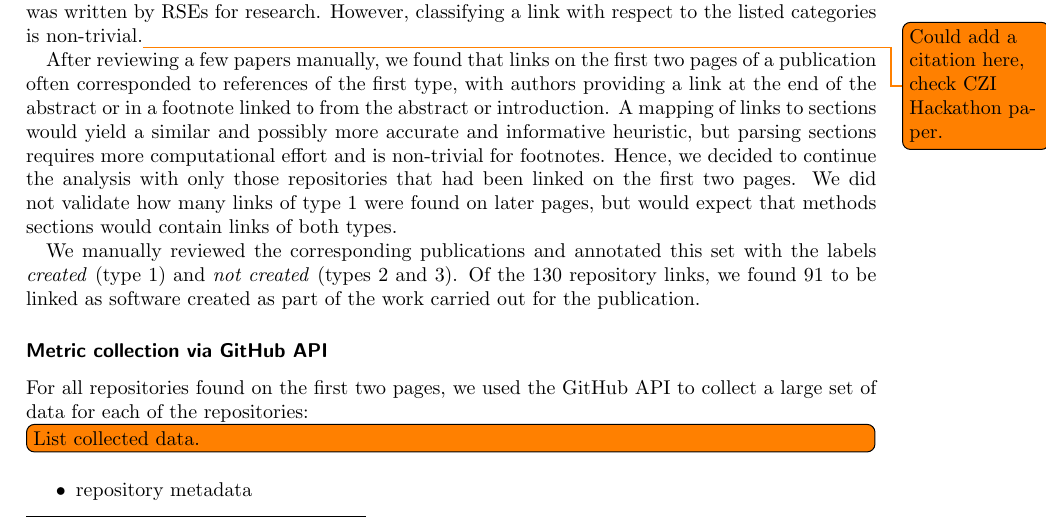
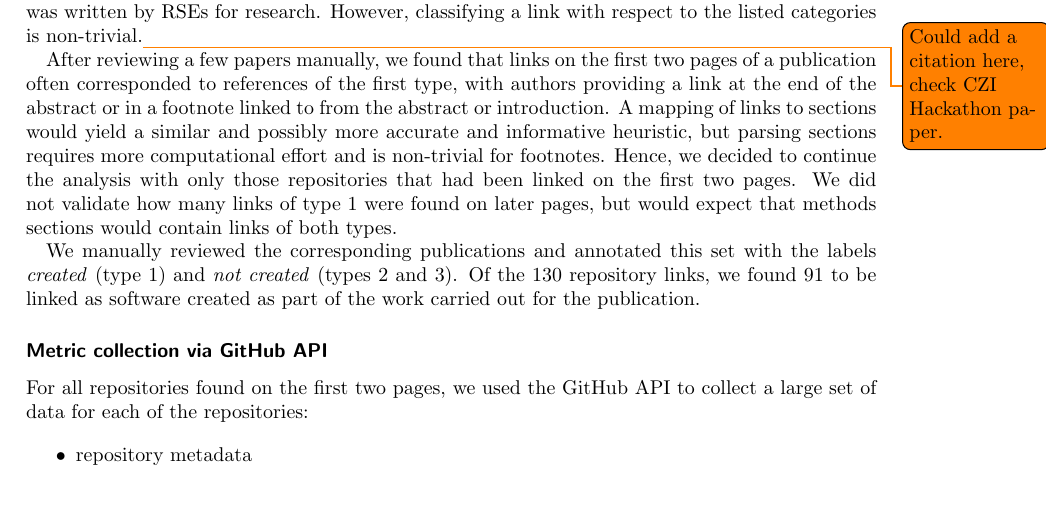
Before and after one commit to softwaresaved/rse-repo-analysis, a LaTeX document (data/outputs/report.tex): part of page 2 of 17, cut so that both start at the same text. Compiled offline with pdfLaTeX.

Commit message:
remove todo

```diff
--- a/data/outputs/report.tex
+++ b/data/outputs/report.tex
@@ -123,7 +123,6 @@ Of the 130 repository links, we found 91 to be linked as software created as par
 \subsubsection*{Metric collection via GitHub API}
 
 For all repositories found on the first two pages, we used the GitHub API to collect a large set of data for each of the repositories:
-\todo[inline]{List collected data.}
 
 \begin{itemize}
     \item repository metadata
```
